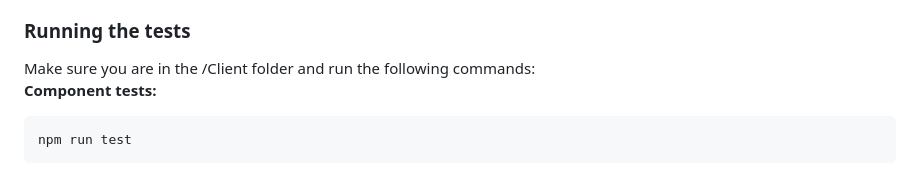
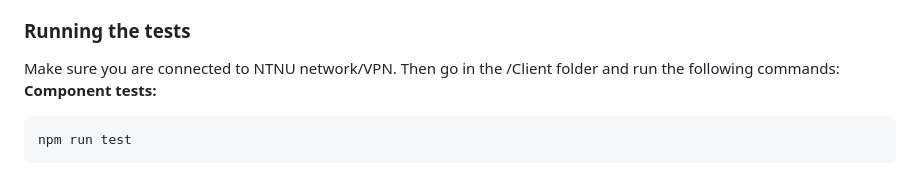
Before and after one commit to oskarnesheim/WebDev_project2, a Markdown page: README.md, the part around the change. Drawn GitHub-style.

Commit message:
Update README.md with information about running e2e tests on NTNU network

````diff
--- a/README.md
+++ b/README.md
@@ -134,7 +134,7 @@ We created end-to-end tests for several scenarios. Our tests cover mostly functi
 
 ### Running the tests
 
-Make sure you are in the /Client folder and run the following commands:<br>
+Make sure you are connected to NTNU network/VPN. Then go in the /Client folder and run the following commands:<br>
 **Component tests:**
 
 ```
````
